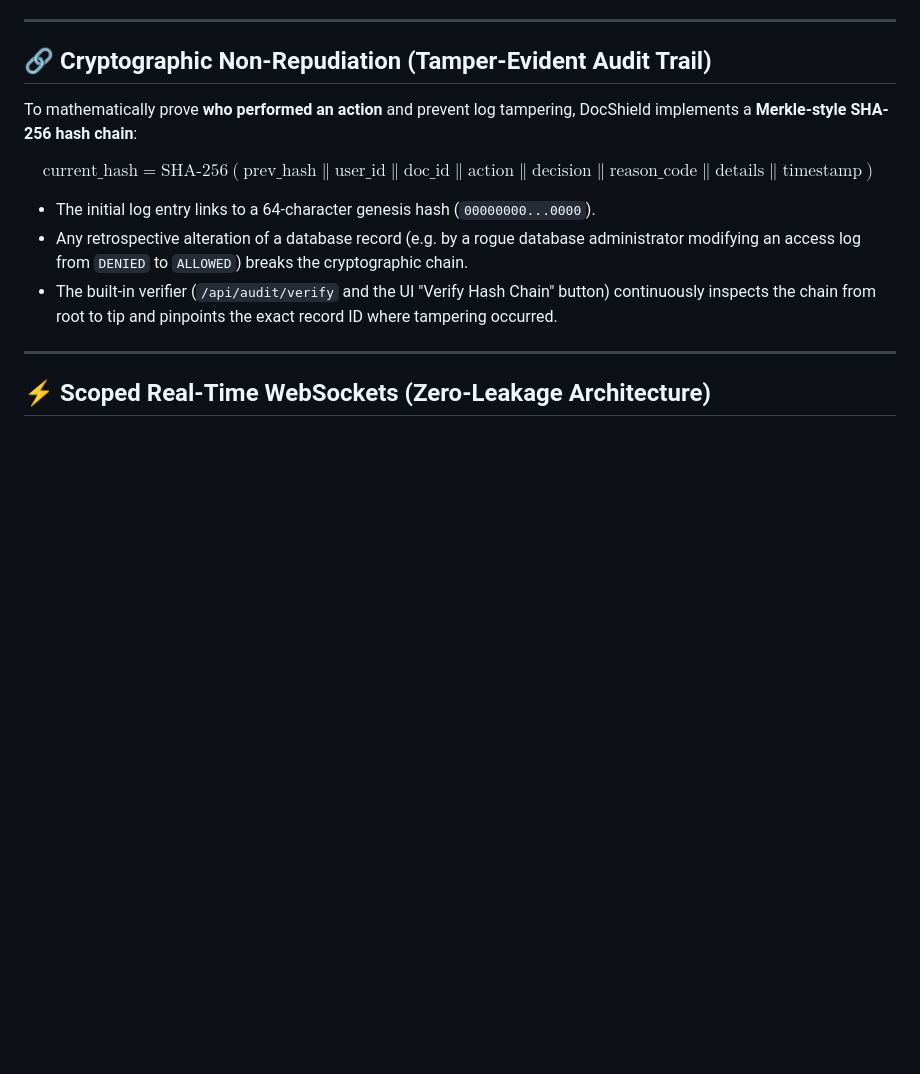
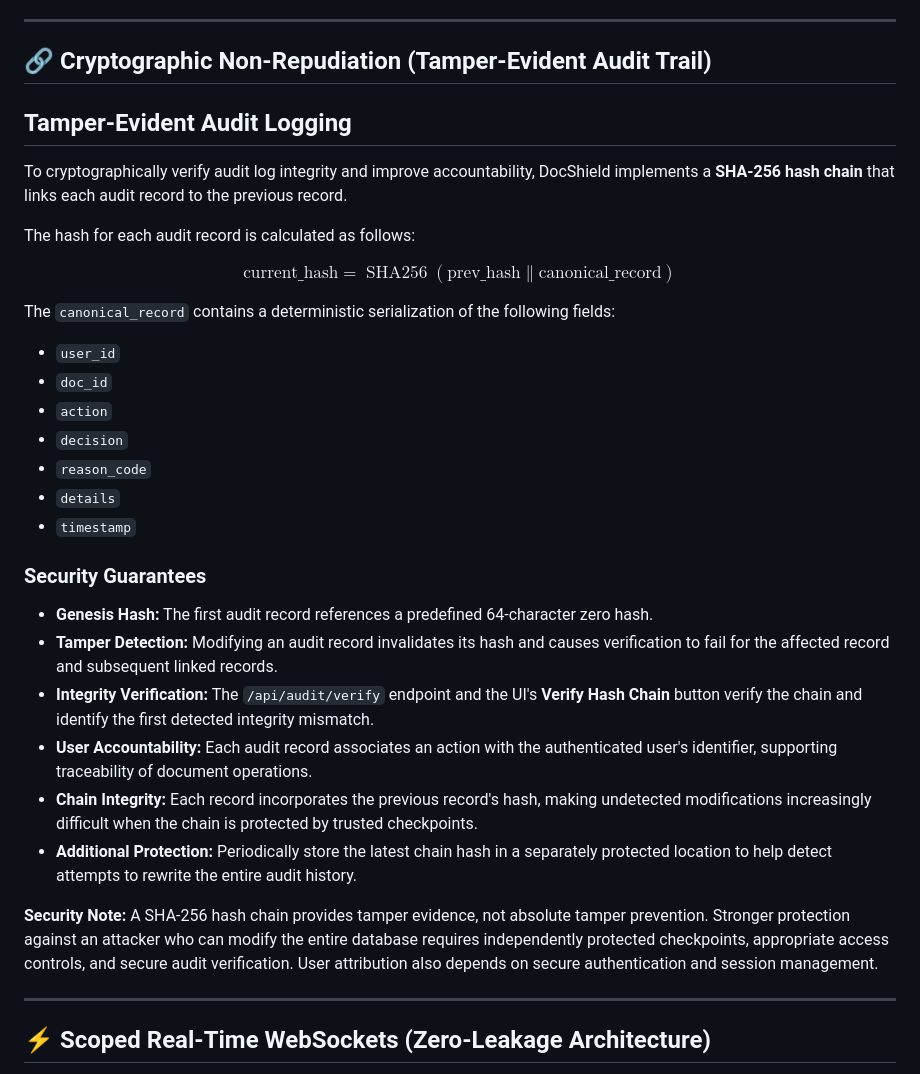
Before and after one commit to gangapraneetha/docshield, a Markdown page: README.md, the part around the change. GitHub-like rendering; blank space fills up the shorter version.

```diff
--- a/README.md
+++ b/README.md
@@ -169,13 +169,41 @@ Every document access route (`download`, `view`, `share`, `revoke`, `delete`) in
 
 ## 🔗 Cryptographic Non-Repudiation (Tamper-Evident Audit Trail)
 
-To mathematically prove **who performed an action** and prevent log tampering, DocShield implements a **Merkle-style SHA-256 hash chain**:
+## Tamper-Evident Audit Logging
 
-$$\text{current\_hash} = \text{SHA-256}(\text{prev\_hash} \parallel \text{user\_id} \parallel \text{doc\_id} \parallel \text{action} \parallel \text{decision} \parallel \text{reason\_code} \parallel \text{details} \parallel \text{timestamp})$$
+To cryptographically verify audit log integrity and improve accountability, DocShield implements a **SHA-256 hash chain** that links each audit record to the previous record.
 
-* The initial log entry links to a 64-character genesis hash (`00000000...0000`).
-* Any retrospective alteration of a database record (e.g. by a rogue database administrator modifying an access log from `DENIED` to `ALLOWED`) breaks the cryptographic chain.
-* The built-in verifier (`/api/audit/verify` and the UI "Verify Hash Chain" button) continuously inspects the chain from root to tip and pinpoints the exact record ID where tampering occurred.
+The hash for each audit record is calculated as follows:
+
+$$
+\text{current\_hash} =
+\operatorname{SHA256}\left(
+\text{prev\_hash} \parallel
+\text{canonical\_record}
+\right)
+$$
+
+The `canonical_record` contains a deterministic serialization of the following fields:
+
+- `user_id`
+- `doc_id`
+- `action`
+- `decision`
+- `reason_code`
+- `details`
+- `timestamp`
+
+### Security Guarantees
+
+- **Genesis Hash:** The first audit record references a predefined 64-character zero hash.
+- **Tamper Detection:** Modifying an audit record invalidates its hash and causes verification to fail for the affected record and subsequent linked records.
+- **Integrity Verification:** The `/api/audit/verify` endpoint and the UI's **Verify Hash Chain** button verify the chain and identify the first detected integrity mismatch.
+- **User Accountability:** Each audit record associates an action with the authenticated user's identifier, supporting traceability of document operations.
+- **Chain Integrity:** Each record incorporates the previous record's hash, making undetected modifications increasingly difficult when the chain is protected by trusted checkpoints.
+- **Additional Protection:** Periodically store the latest chain hash in a separately protected location to help detect attempts to rewrite the entire audit history.
+
+**Security Note:** A SHA-256 hash chain provides tamper evidence, not absolute tamper prevention. Stronger protection against an attacker who can modify the entire database requires independently protected checkpoints, appropriate access controls, and secure audit verification. User attribution also depends on secure authentication and session management.
+
 
 ---
 
```
